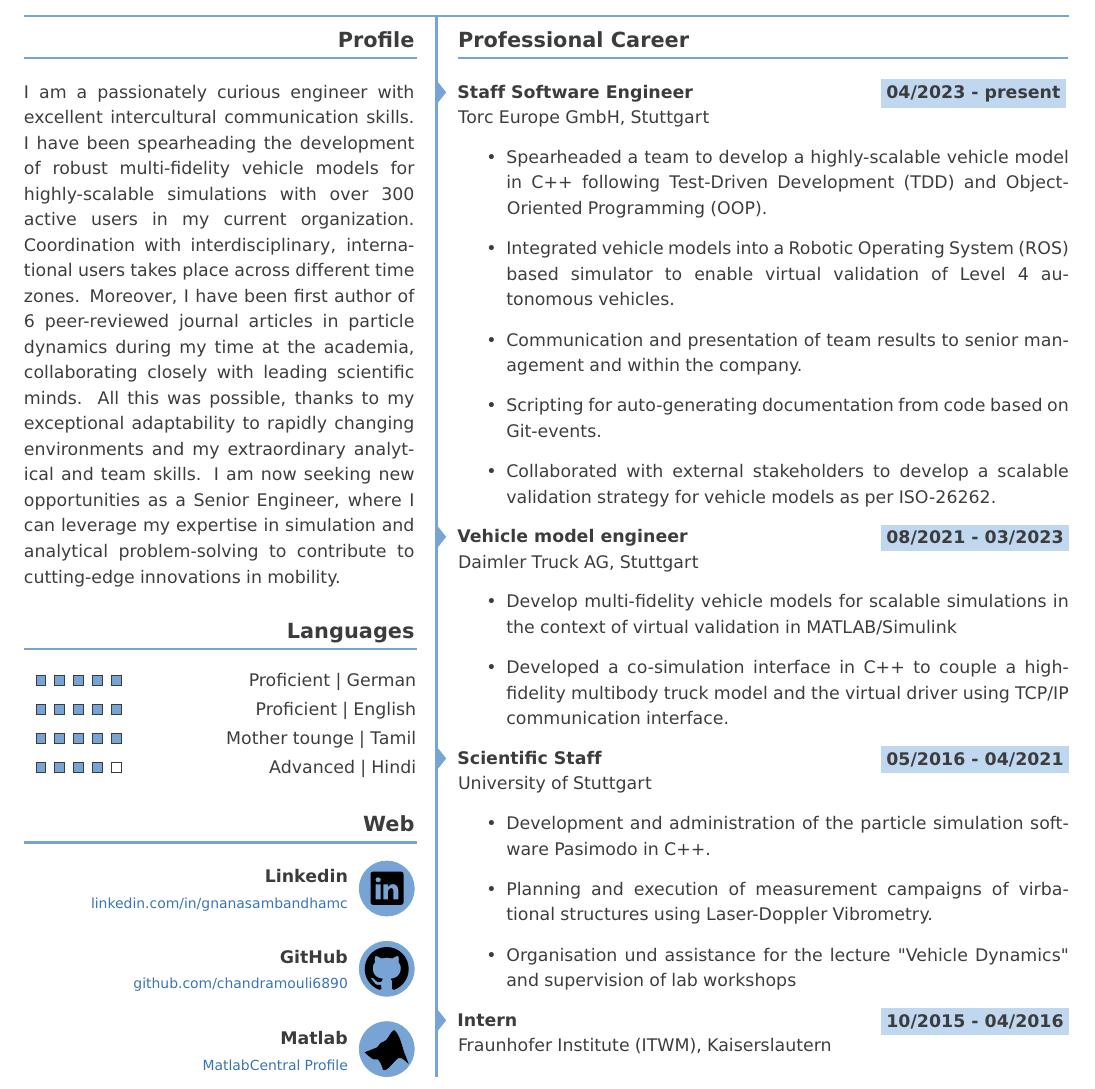
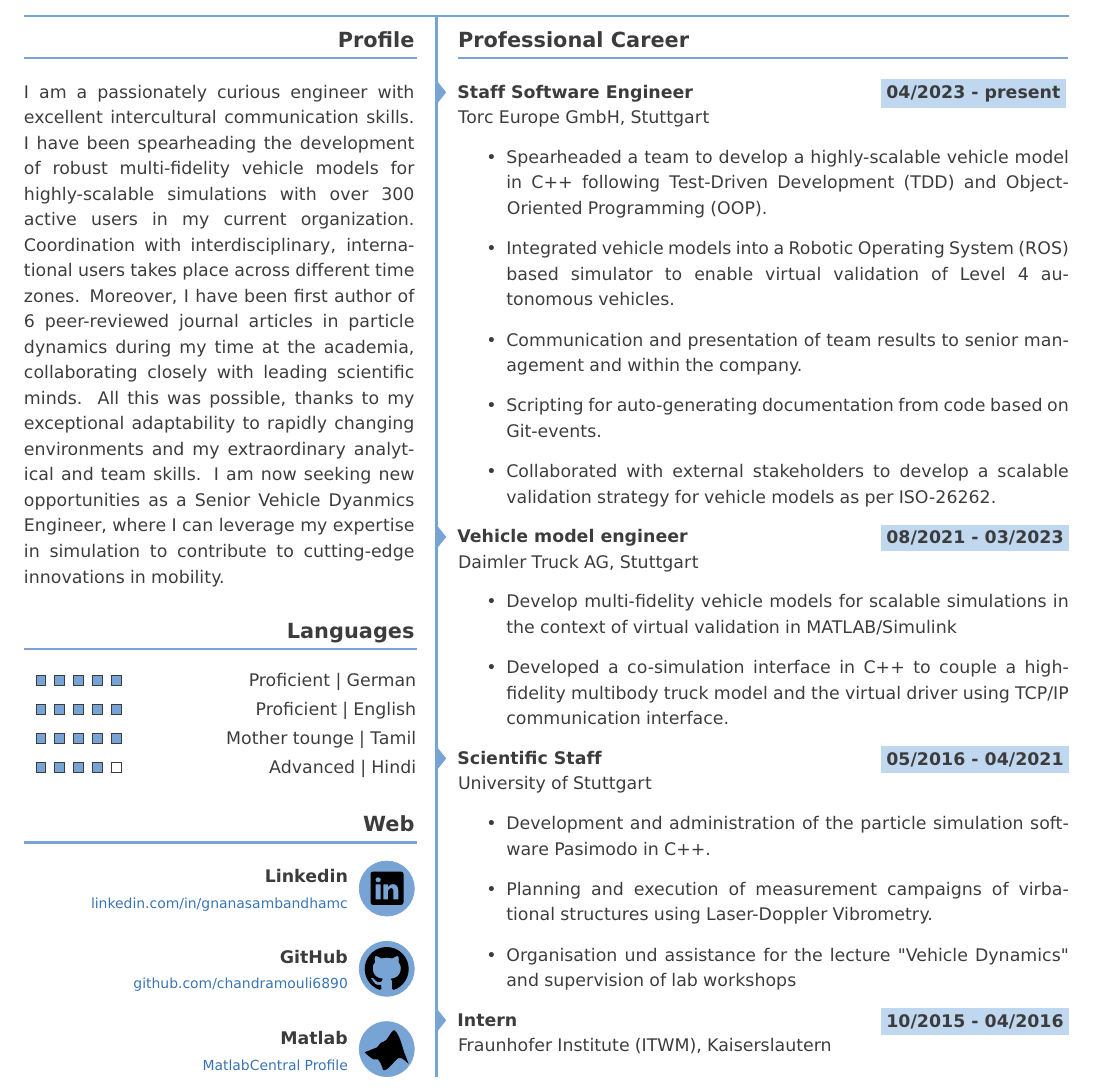
Before and after one commit to chandramouli6890/cv_tex, a LaTeX document (src/main.tex): part of page 1 of 2, cut so that both start at the same text. The pictures show the PDF file src/Gnanasambandham_CV_English.pdf that the author committed with the source.

Commit message:
minor edit

```diff
--- a/src/main.tex
+++ b/src/main.tex
@@ -88,9 +88,9 @@
         the academia, collaborating closely with leading scientific minds. All
         this was possible, thanks to my exceptional adaptability to rapidly
         changing environments and my extraordinary analytical and team skills.
-        I am now seeking new opportunities as a Senior Engineer, where I can
-        leverage my expertise in simulation and analytical problem-solving to
-        contribute to cutting-edge innovations in mobility.\\
+        I am now seeking new opportunities as a Senior Vehicle Dyanmics
+        Engineer, where I can leverage my expertise in simulation to contribute
+        to cutting-edge innovations in mobility.\\
 
     }
 
```
Also changed, not shown: src/Gnanasambandham_CV_Deutsch.pdf, src/Gnanasambandham_CV_English.pdf.
